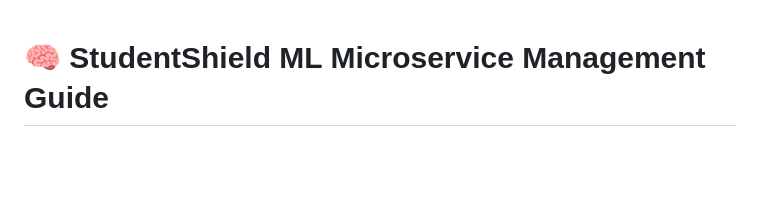
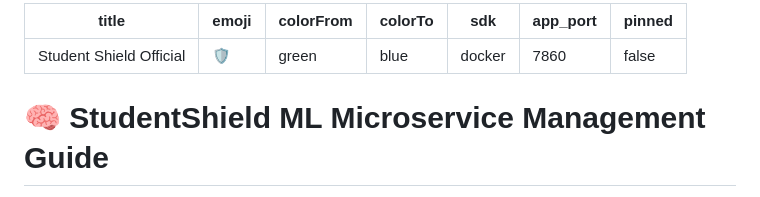
Before and after one commit to CrayCray3000/StudentShield-SoftwareEngineering, a Markdown page: ml_service/README.md, the part around the change. Rendered like a GitHub page; blank space fills up the shorter version.

Commit message:
docs: add Hugging Face Space Docker metadata

```diff
--- a/ml_service/README.md
+++ b/ml_service/README.md
@@ -1,3 +1,13 @@
+---
+title: Student Shield Official
+emoji: 🛡️
+colorFrom: green
+colorTo: blue
+sdk: docker
+app_port: 7860
+pinned: false
+---
+
 # 🧠 StudentShield ML Microservice Management Guide
 
 The **StudentShield ML Service** is a Python FastAPI microservice that processes multilingual student vents (Tagalog, Taglish, English) to detect emotions, calculate suicide/self-harm risk scores, and detect bullying incidents using deep learning models and FAISS vector memory.
```
